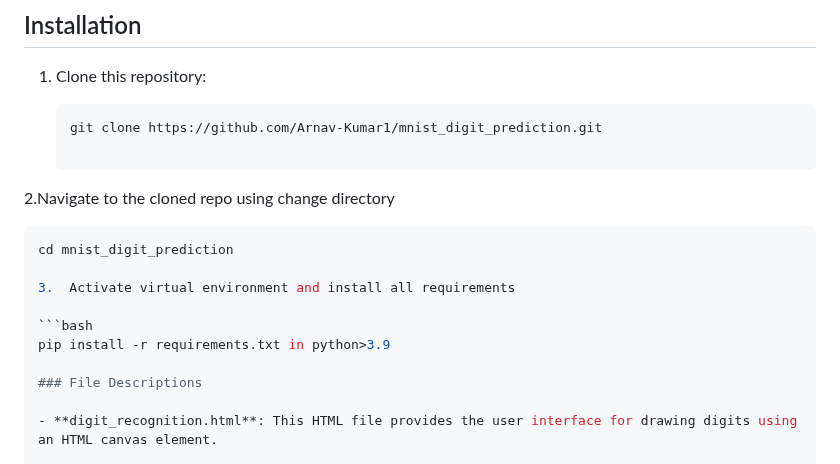
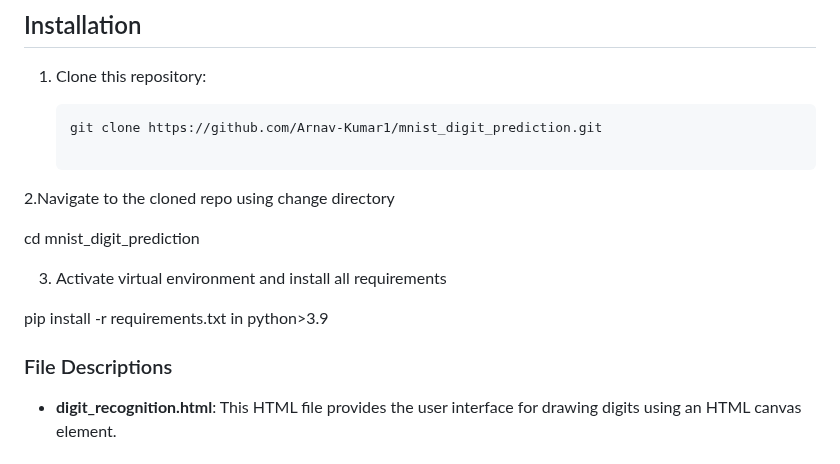
Before and after one commit to Arnav-Kumar1/mnist_digit_prediction, a Markdown page: README.md, the part around the change. Rendered like a GitHub page.

````diff
--- a/README.md
+++ b/README.md
@@ -23,13 +23,12 @@ The system comprises a Flask backend serving a trained CNN model and a frontend
 
 2.Navigate to the cloned repo using change directory
 
-   ```bash
    cd mnist_digit_prediction
 
 3.  Activate virtual environment and install all requirements
 
-   ```bash
    pip install -r requirements.txt in python>3.9
+
 
 ### File Descriptions
 
````
